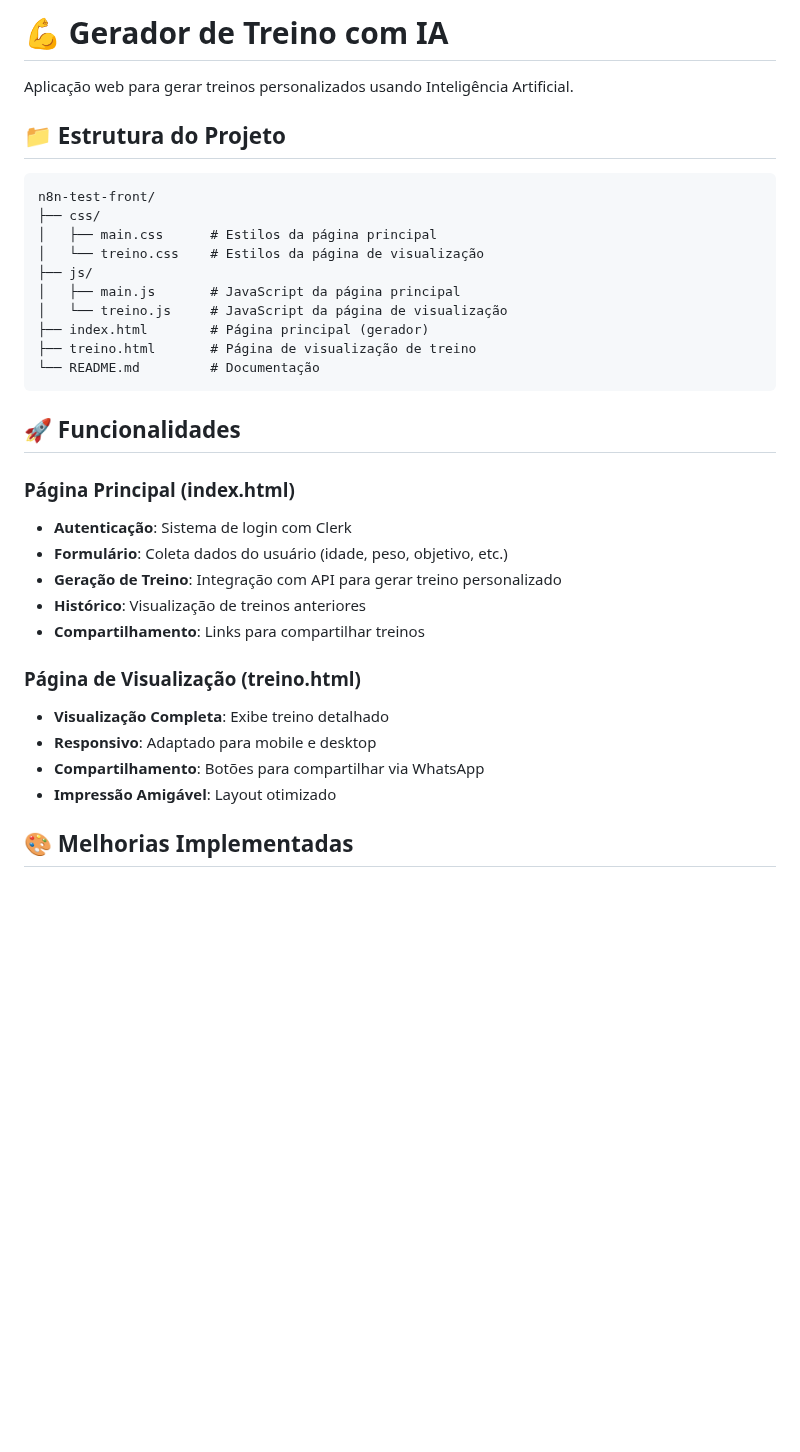
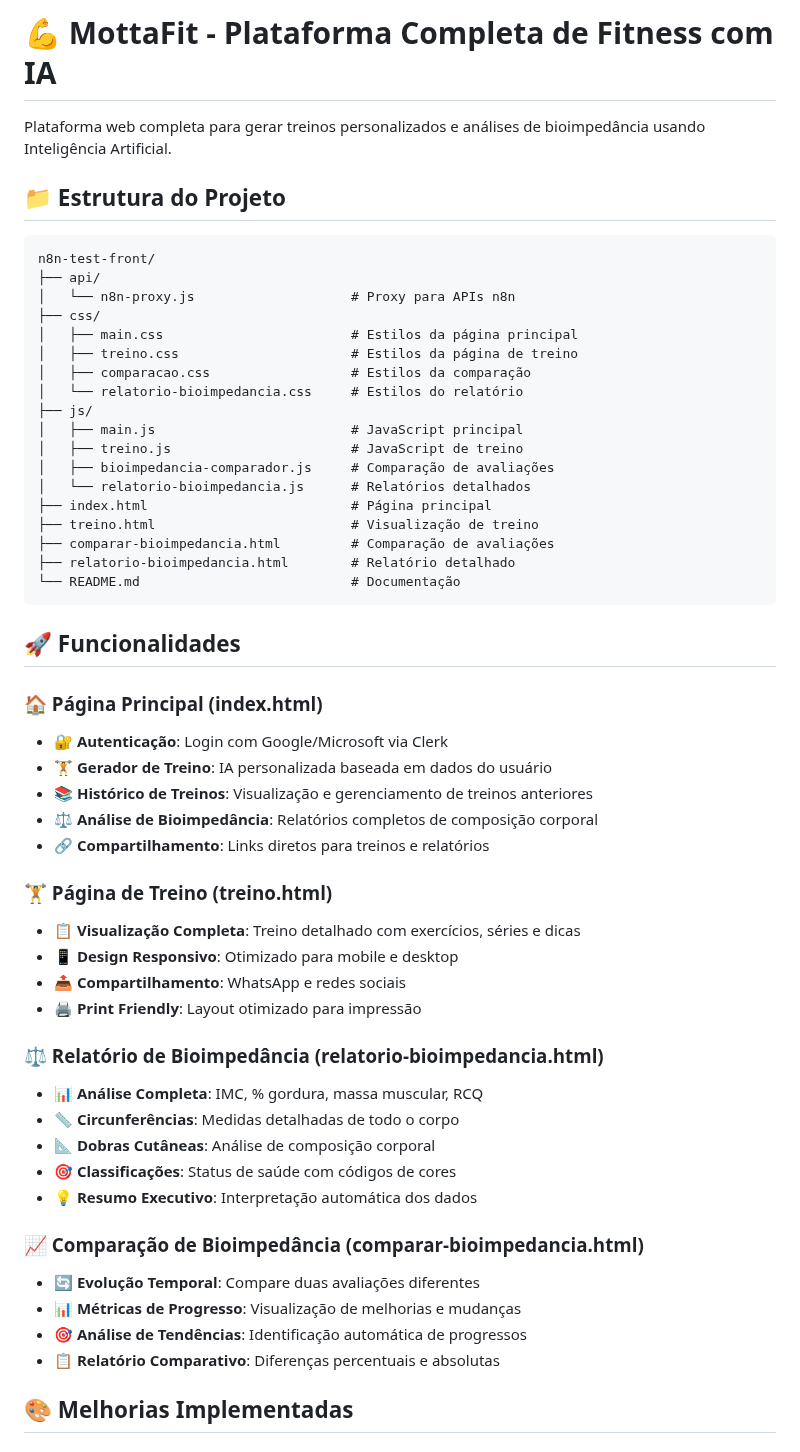
Before and after one commit to gmottam/n8n-test-front, a Markdown page: README.md, the part around the change. Rendered like a GitHub page; blank space fills up the shorter version.

Commit message:
[Fix] Update Readme

````diff
--- a/README.md
+++ b/README.md
@@ -1,36 +1,57 @@
-# 💪 Gerador de Treino com IA
+# 💪 MottaFit - Plataforma Completa de Fitness com IA
 
-Aplicação web para gerar treinos personalizados usando Inteligência Artificial.
+Plataforma web completa para gerar treinos personalizados e análises de bioimpedância usando Inteligência Artificial.
 
 ## 📁 Estrutura do Projeto
 
 ```
 n8n-test-front/
+├── api/
+│   └── n8n-proxy.js                    # Proxy para APIs n8n
 ├── css/
-│   ├── main.css      # Estilos da página principal
-│   └── treino.css    # Estilos da página de visualização
+│   ├── main.css                        # Estilos da página principal
+│   ├── treino.css                      # Estilos da página de treino
+│   ├── comparacao.css                  # Estilos da comparação
+│   └── relatorio-bioimpedancia.css     # Estilos do relatório
 ├── js/
-│   ├── main.js       # JavaScript da página principal
-│   └── treino.js     # JavaScript da página de visualização
-├── index.html        # Página principal (gerador)
-├── treino.html       # Página de visualização de treino
-└── README.md         # Documentação
+│   ├── main.js                         # JavaScript principal
+│   ├── treino.js                       # JavaScript de treino
+│   ├── bioimpedancia-comparador.js     # Comparação de avaliações
+│   └── relatorio-bioimpedancia.js      # Relatórios detalhados
+├── index.html                          # Página principal
+├── treino.html                         # Visualização de treino
+├── comparar-bioimpedancia.html         # Comparação de avaliações
+├── relatorio-bioimpedancia.html        # Relatório detalhado
+└── README.md                           # Documentação
 ```
 
 ## 🚀 Funcionalidades
 
-### Página Principal (index.html)
-- **Autenticação**: Sistema de login com Clerk
-- **Formulário**: Coleta dados do usuário (idade, peso, objetivo, etc.)
-- **Geração de Treino**: Integração com API para gerar treino personalizado
-- **Histórico**: Visualização de treinos anteriores
-- **Compartilhamento**: Links para compartilhar treinos
+### 🏠 Página Principal (index.html)
+- **🔐 Autenticação**: Login com Google/Microsoft via Clerk
+- **🏋️ Gerador de Treino**: IA personalizada baseada em dados do usuário
+- **📚 Histórico de Treinos**: Visualização e gerenciamento de treinos anteriores
+- **⚖️ Análise de Bioimpedância**: Relatórios completos de composição corporal
+- **🔗 Compartilhamento**: Links diretos para treinos e relatórios
 
-### Página de Visualização (treino.html)
-- **Visualização Completa**: Exibe treino detalhado
-- **Responsivo**: Adaptado para mobile e desktop
-- **Compartilhamento**: Botões para compartilhar via WhatsApp
-- **Impressão Amigável**: Layout otimizado
+### 🏋️ Página de Treino (treino.html)
+- **📋 Visualização Completa**: Treino detalhado com exercícios, séries e dicas
+- **📱 Design Responsivo**: Otimizado para mobile e desktop
+- **📤 Compartilhamento**: WhatsApp e redes sociais
+- **🖨️ Print Friendly**: Layout otimizado para impressão
+
+### ⚖️ Relatório de Bioimpedância (relatorio-bioimpedancia.html)
+- **📊 Análise Completa**: IMC, % gordura, massa muscular, RCQ
+- **📏 Circunferências**: Medidas detalhadas de todo o corpo
+- **📐 Dobras Cutâneas**: Análise de composição corporal
+- **🎯 Classificações**: Status de saúde com códigos de cores
+- **💡 Resumo Executivo**: Interpretação automática dos dados
+
+### 📈 Comparação de Bioimpedância (comparar-bioimpedancia.html)
+- **🔄 Evolução Temporal**: Compare duas avaliações diferentes
+- **📊 Métricas de Progresso**: Visualização de melhorias e mudanças
+- **🎯 Análise de Tendências**: Identificação automática de progressos
+- **📋 Relatório Comparativo**: Diferenças percentuais e absolutas
 
 ## 🎨 Melhorias Implementadas
 
````
